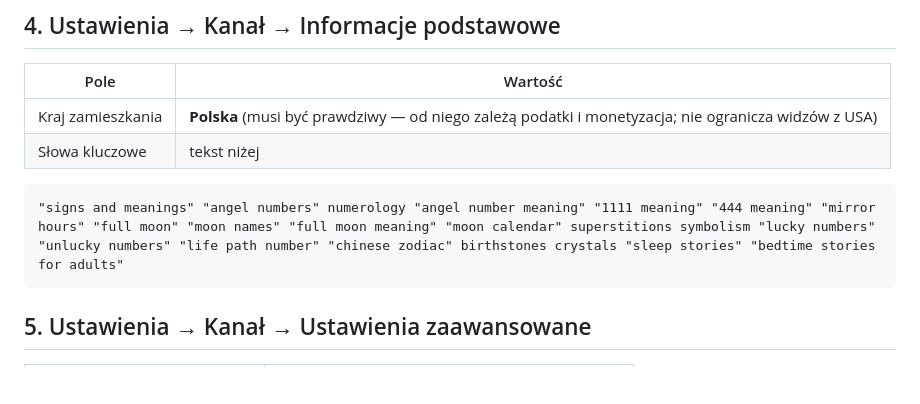
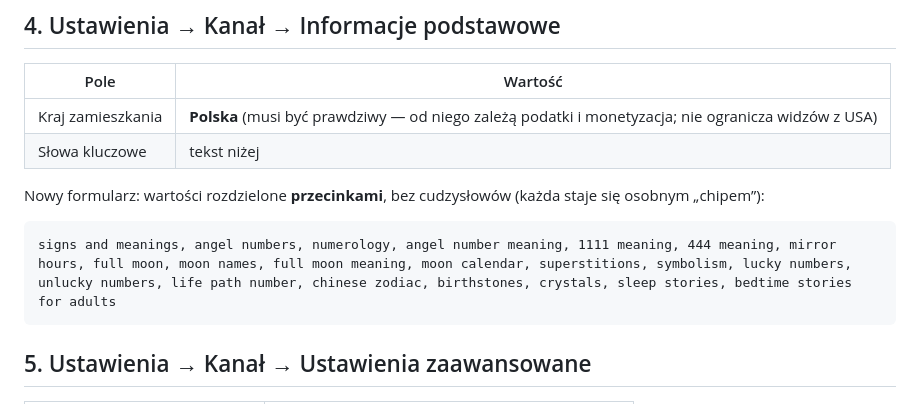
Before and after one commit to SztukateriaMIlagro/sztukateria, a Markdown page: youtube/CHANNEL-SETUP.md, the part around the change. Drawn GitHub-style; blank space fills up the shorter version.

Commit message:
YouTube: channel keywords as comma-separated list (new Studio form)
Co-Authored-By: Claude Opus 5.5 <noreply@anthropic.com>
Claude-Session: https://claude.ai/code/session_01G7RTkXWw8gtYnuoojmJeYG

````diff
--- a/youtube/CHANNEL-SETUP.md
+++ b/youtube/CHANNEL-SETUP.md
@@ -68,8 +68,10 @@ Free meanings, calculators and moon dates: thesignsandmeanings.com
 | Kraj zamieszkania | **Polska** (musi być prawdziwy — od niego zależą podatki i monetyzacja; nie ogranicza widzów z USA) |
 | Słowa kluczowe | tekst niżej |
 
+Nowy formularz: wartości rozdzielone **przecinkami**, bez cudzysłowów (każda staje się osobnym „chipem”):
+
 ```
-"signs and meanings" "angel numbers" numerology "angel number meaning" "1111 meaning" "444 meaning" "mirror hours" "full moon" "moon names" "full moon meaning" "moon calendar" superstitions symbolism "lucky numbers" "unlucky numbers" "life path number" "chinese zodiac" birthstones crystals "sleep stories" "bedtime stories for adults"
+signs and meanings, angel numbers, numerology, angel number meaning, 1111 meaning, 444 meaning, mirror hours, full moon, moon names, full moon meaning, moon calendar, superstitions, symbolism, lucky numbers, unlucky numbers, life path number, chinese zodiac, birthstones, crystals, sleep stories, bedtime stories for adults
 ```
 
 ## 5. Ustawienia → Kanał → Ustawienia zaawansowane
````
